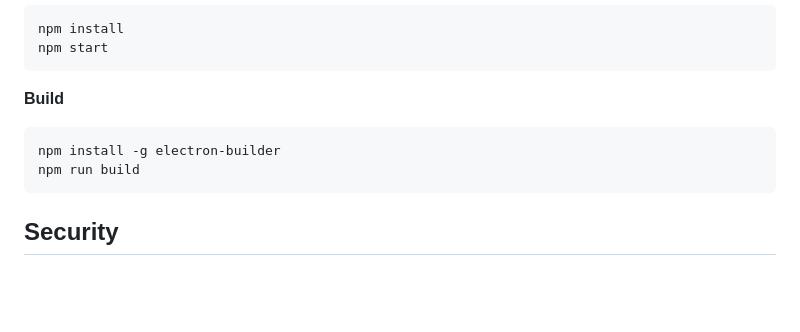
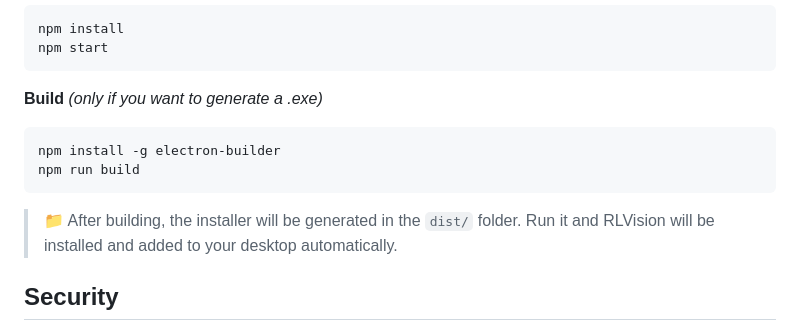
Before and after one commit to Endrix300/RLVision, a Markdown page: README.md, the part around the change. Rendered like a GitHub page; blank space fills up the shorter version.

````diff
--- a/README.md
+++ b/README.md
@@ -74,11 +74,14 @@ npm install
 npm start
 ```
 
-**Build**
+**Build** *(only if you want to generate a .exe)*
 ```bash
 npm install -g electron-builder
 npm run build
 ```
+
+> 📁 After building, the installer will be generated in the `dist/` folder.
+> Run it and RLVision will be installed and added to your desktop automatically.
 
 ## Security
 > 💡 RLVision only reads data from Rocket League's **official local WebSocket** (localhost:49123).
````
